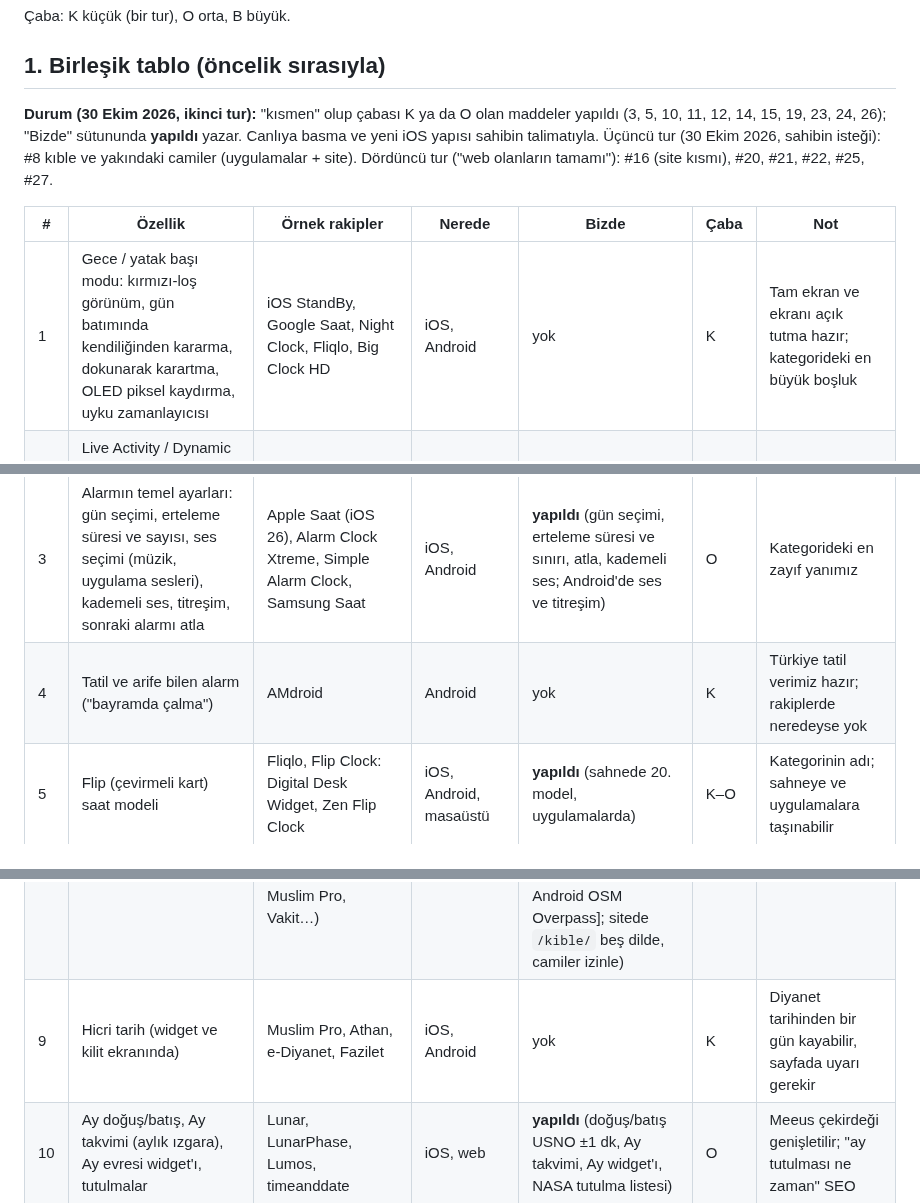
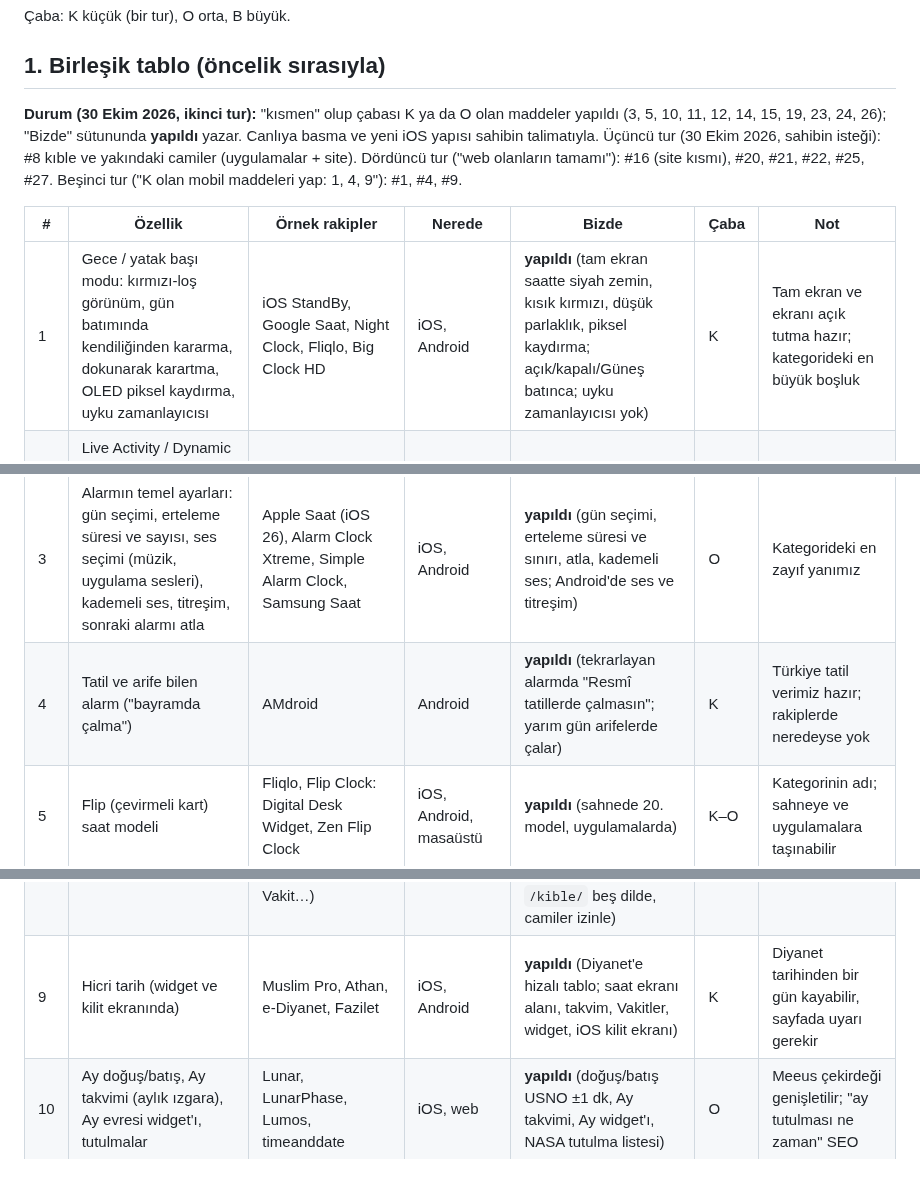
Before and after one commit to bugrabilim/datetimehour, a Markdown page: docs/rakip-analizi-2026-10.md, 3 parts joined by grey strips. Drawn GitHub-style; blank space fills up the shorter version.

Commit message:
Kayıtlar: mobil #1, #4, #9 (CLAUDE.md, rakip analizi)
Co-Authored-By: Claude Opus 5.5 <noreply@anthropic.com>
Claude-Session: https://claude.ai/code/session_019jnmaKdFEAcxnx5U1aPYM6

```diff
--- a/docs/rakip-analizi-2026-10.md
+++ b/docs/rakip-analizi-2026-10.md
@@ -18,19 +18,19 @@ Sahibin isteği (30 Ekim 2026): rakip uygulama ve sitelerde olup Saat Tarih'te o
 
 ## 1. Birleşik tablo (öncelik sırasıyla)
 
-**Durum (30 Ekim 2026, ikinci tur):** "kısmen" olup çabası K ya da O olan maddeler yapıldı (3, 5, 10, 11, 12, 14, 15, 19, 23, 24, 26); "Bizde" sütununda **yapıldı** yazar. Canlıya basma ve yeni iOS yapısı sahibin talimatıyla. Üçüncü tur (30 Ekim 2026, sahibin isteği): #8 kıble ve yakındaki camiler (uygulamalar + site). Dördüncü tur ("web olanların tamamı"): #16 (site kısmı), #20, #21, #22, #25, #27.
+**Durum (30 Ekim 2026, ikinci tur):** "kısmen" olup çabası K ya da O olan maddeler yapıldı (3, 5, 10, 11, 12, 14, 15, 19, 23, 24, 26); "Bizde" sütununda **yapıldı** yazar. Canlıya basma ve yeni iOS yapısı sahibin talimatıyla. Üçüncü tur (30 Ekim 2026, sahibin isteği): #8 kıble ve yakındaki camiler (uygulamalar + site). Dördüncü tur ("web olanların tamamı"): #16 (site kısmı), #20, #21, #22, #25, #27. Beşinci tur ("K olan mobil maddeleri yap: 1, 4, 9"): #1, #4, #9.
 
 | # | Özellik | Örnek rakipler | Nerede | Bizde | Çaba | Not |
 |---|---|---|---|---|---|---|
-| 1 | Gece / yatak başı modu: kırmızı-loş görünüm, gün batımında kendiliğinden kararma, dokunarak karartma, OLED piksel kaydırma, uyku zamanlayıcısı | iOS StandBy, Google Saat, Night Clock, Fliqlo, Big Clock HD | iOS, Android | yok | K | Tam ekran ve ekranı açık tutma hazır; kategorideki en büyük boşluk |
+| 1 | Gece / yatak başı modu: kırmızı-loş görünüm, gün batımında kendiliğinden kararma, dokunarak karartma, OLED piksel kaydırma, uyku zamanlayıcısı | iOS StandBy, Google Saat, Night Clock, Fliqlo, Big Clock HD | iOS, Android | **yapıldı** (tam ekran saatte siyah zemin, kısık kırmızı, düşük parlaklık, piksel kaydırma; açık/kapalı/Güneş batınca; uyku zamanlayıcısı yok) | K | Tam ekran ve ekranı açık tutma hazır; kategorideki en büyük boşluk |
 | 2 | Live Activity / Dynamic Island / kilit ekranı: zamanlayıcı, pomodoro, kronometre, sıradaki vakte kalan, iftar | Apple Saat, Timer+, Vakit, Pillars, Flip Clock - Pomodoro | iOS | yok | O | "Sıradaki vakit" Live Activity'si farklılaştırıcı |
 | 3 | Alarmın temel ayarları: gün seçimi, erteleme süresi ve sayısı, ses seçimi (müzik, uygulama sesleri), kademeli ses, titreşim, sonraki alarmı atla | Apple Saat (iOS 26), Alarm Clock Xtreme, Simple Alarm Clock, Samsung Saat | iOS, Android | **yapıldı** (gün seçimi, erteleme süresi ve sınırı, atla, kademeli ses; Android'de ses ve titreşim) | O | Kategorideki en zayıf yanımız |
-| 4 | Tatil ve arife bilen alarm ("bayramda çalma") | AMdroid | Android | yok | K | Türkiye tatil verimiz hazır; rakiplerde neredeyse yok |
+| 4 | Tatil ve arife bilen alarm ("bayramda çalma") | AMdroid | Android | **yapıldı** (tekrarlayan alarmda "Resmî tatillerde çalmasın"; yarım gün arifelerde çalar) | K | Türkiye tatil verimiz hazır; rakiplerde neredeyse yok |
 | 5 | Flip (çevirmeli kart) saat modeli | Fliqlo, Flip Clock: Digital Desk Widget, Zen Flip Clock | iOS, Android, masaüstü | **yapıldı** (sahnede 20. model, uygulamalarda) | K–O | Kategorinin adı; sahneye ve uygulamalara taşınabilir |
 | 6 | Apple Watch ve Wear OS (komplikasyon, bilekten erteleme) | Vakit, Vakitler, NV-Codeida, Fazilet, Timer+, Google Saat | watchOS, Wear OS | yok | B | Yol haritası 6. adım; Türk namaz rakiplerinin çoğunda var |
 | 7 | Siri / Kısayollar (App Intents): alarm/zamanlayıcı kur, "saati tam ekran aç"; şarja takınca açılma otomasyonu | Apple Saat, Timer+, Vakitler, Flip Clock | iOS (Android: Asistan, Daydream) | yok | O | Saat uygulaması (6. adım) öncesi ucuz ilk adım |
 | 8 | Kıble pusulası ve yakındaki camiler | İncelenen 13 namaz uygulamasının hepsi (e-Diyanet, Muslim Pro, Vakit…) | iOS, Android | **yapıldı** (uygulamalarda pusula, açı, uzaklık, kıble saati [Diyanet ±1 dk], yakındaki camiler [iOS MapKit, Android OSM Overpass]; sitede `/kible/` beş dilde, camiler izinle) | O | Dini metin değil, yön hesabı |
-| 9 | Hicri tarih (widget ve kilit ekranında) | Muslim Pro, Athan, e-Diyanet, Fazilet | iOS, Android | yok | K | Diyanet tarihinden bir gün kayabilir, sayfada uyarı gerekir |
+| 9 | Hicri tarih (widget ve kilit ekranında) | Muslim Pro, Athan, e-Diyanet, Fazilet | iOS, Android | **yapıldı** (Diyanet'e hizalı tablo; saat ekranı alanı, takvim, Vakitler, widget, iOS kilit ekranı) | K | Diyanet tarihinden bir gün kayabilir, sayfada uyarı gerekir |
 | 10 | Ay doğuş/batış, Ay takvimi (aylık ızgara), Ay evresi widget'ı, tutulmalar | Lunar, LunarPhase, Lumos, timeanddate | iOS, web | **yapıldı** (doğuş/batış USNO ±1 dk, Ay takvimi, Ay widget'ı, NASA tutulma listesi) | O | Meeus çekirdeği genişletilir; "ay tutulması ne zaman" SEO |
 | 11 | Saniyeli ve StandBy'a uygun widget'lar; dünya saati widget'ı; geri sayım widget'ı | Flip Clock widgets, World Clock Widget, Countdown Widget | iOS | **yapıldı** (saniyeli, dünya saatleri, geri sayım widget'ları; Android analogda saniye ibresi) | O | |
 | 12 | Aynı anda birden çok, adlı zamanlayıcı; aralık (HIIT/Tabata) rutinleri; sesli duyurular | Apple Saat, Timer+, Seconds, MultiTimer | iOS, Android | **yapıldı** (adlı zamanlayıcılar, aralık antrenmanı, sesli duyuru; aralık duyuruları ekran kilitliyken de) | O | Sesli duyuru motoru vakit bildirimlerinde var |
```
Also changed, not shown: CLAUDE.md (+5 -2 lines).
